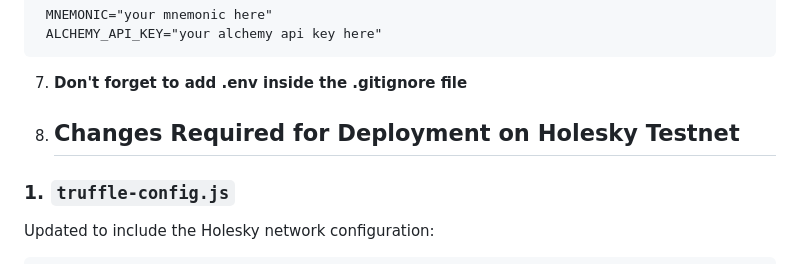
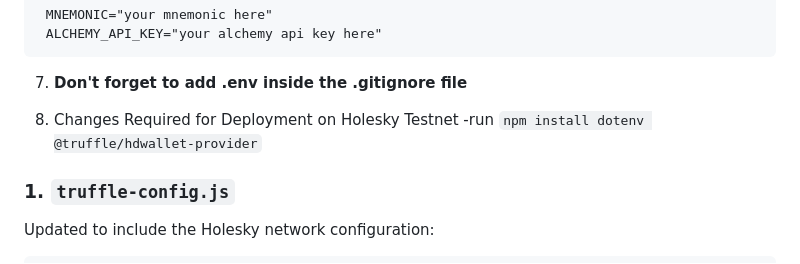
Before and after one commit to Sequence-94/election-app, a Markdown page: README.md, the part around the change. GitHub-like rendering.

Commit message:
Update README.md
npm dotenv and hdwallet

````diff
--- a/README.md
+++ b/README.md
@@ -53,7 +53,8 @@ This DApp allows users to vote securely and transparently on the Ethereum blockc
 
 7. **Don't forget to add .env inside the .gitignore file**
 
-8. ## Changes Required for Deployment on Holesky Testnet
+8. Changes Required for Deployment on Holesky Testnet
+   -run ```npm install dotenv @truffle/hdwallet-provider```
 
 ### 1. `truffle-config.js`
 
````
